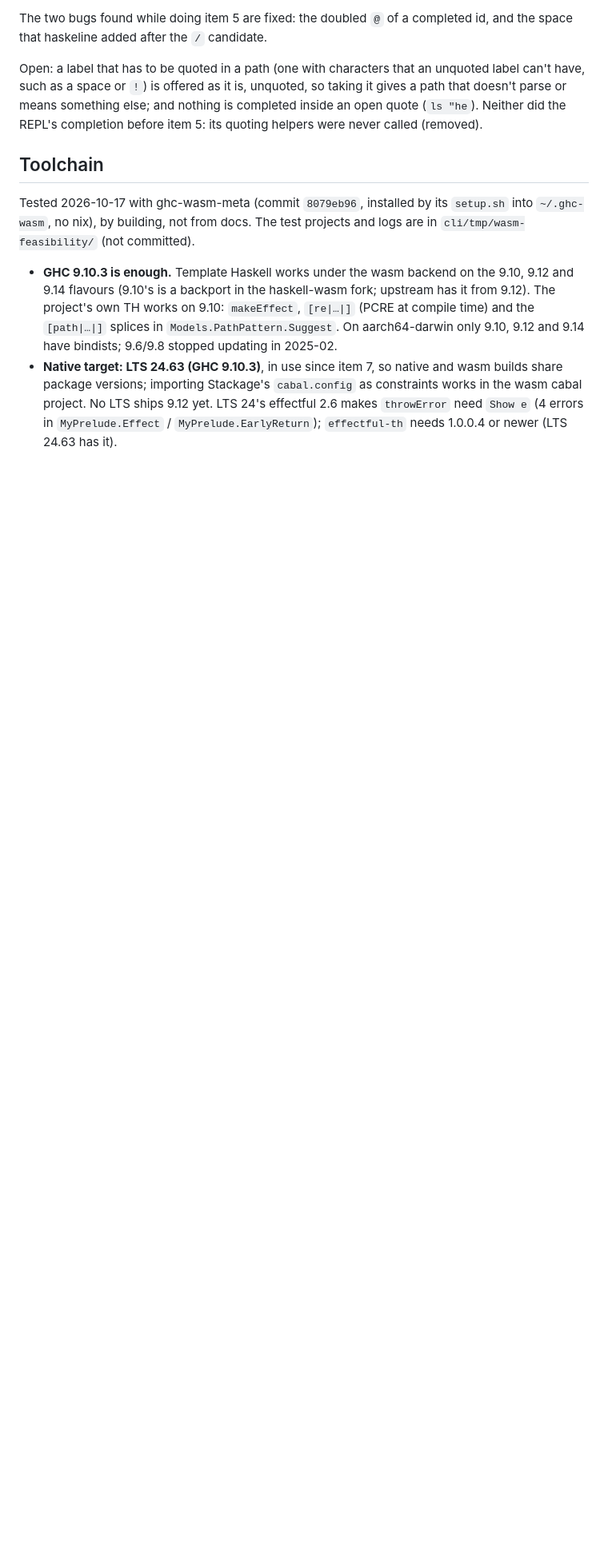
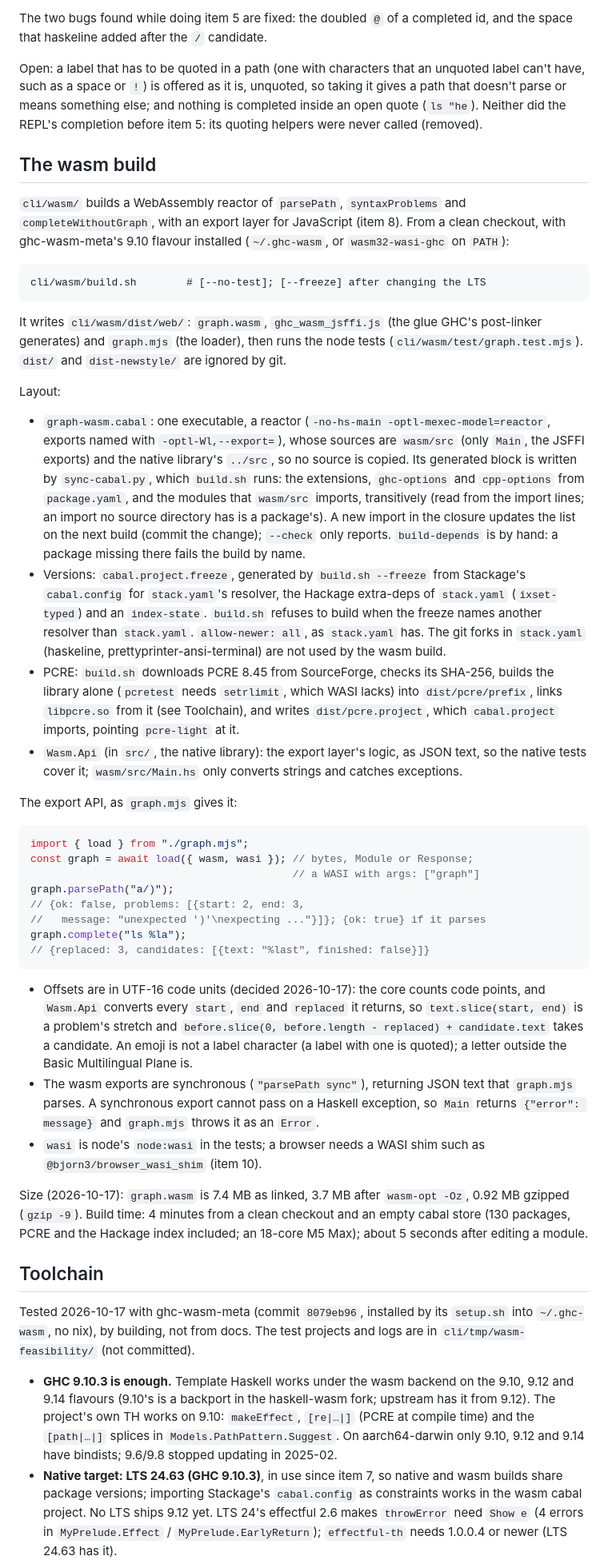
Before and after one commit to lehmacdj/graph, a Markdown page: cli/docs/wasm.md, the part around one of its changes. Shown at 80% size. GitHub-like rendering; blank space fills up the shorter version.

Commit message:
wasm.md: item 8 done, the wasm build and its export API
Co-Authored-By: Claude Opus 5.5 <noreply@anthropic.com>

````diff
--- a/cli/docs/wasm.md
+++ b/cli/docs/wasm.md
@@ -301,6 +303,83 @@ something else; and nothing is completed inside an open quote (`ls "he`).
 Neither did the REPL's completion before item 5: its quoting helpers
 were never called (removed).
 
+## The wasm build
+
+`cli/wasm/` builds a WebAssembly reactor of `parsePath`,
+`syntaxProblems` and `completeWithoutGraph`, with an export layer for
+JavaScript (item 8). From a clean checkout, with ghc-wasm-meta's 9.10
+flavour installed (`~/.ghc-wasm`, or `wasm32-wasi-ghc` on `PATH`):
+
+```
+cli/wasm/build.sh        # [--no-test]; [--freeze] after changing the LTS
+```
+
+It writes `cli/wasm/dist/web/`: `graph.wasm`, `ghc_wasm_jsffi.js` (the
+glue GHC's post-linker generates) and `graph.mjs` (the loader), then runs
+the node tests (`cli/wasm/test/graph.test.mjs`). `dist/` and
+`dist-newstyle/` are ignored by git.
+
+Layout:
+
+- `graph-wasm.cabal`: one executable, a reactor (`-no-hs-main
+  -optl-mexec-model=reactor`, exports named with `-optl-Wl,--export=`),
+  whose sources are `wasm/src` (only `Main`, the JSFFI exports) and the
+  native library's `../src`, so no source is copied. Its generated block
+  is written by `sync-cabal.py`, which `build.sh` runs: the extensions,
+  `ghc-options` and `cpp-options` from `package.yaml`, and the modules that
+  `wasm/src` imports, transitively (read from the import lines; an import
+  no source directory has is a package's). A new import in the closure
+  updates the list on the next build (commit the change); `--check` only
+  reports. `build-depends` is by hand: a package missing there fails the
+  build by name.
+- Versions: `cabal.project.freeze`, generated by `build.sh --freeze` from
+  Stackage's `cabal.config` for `stack.yaml`'s resolver, the Hackage
+  extra-deps of `stack.yaml` (`ixset-typed`) and an `index-state`.
+  `build.sh` refuses to build when the freeze names another resolver than
+  `stack.yaml`. `allow-newer: all`, as `stack.yaml` has. The git forks in
+  `stack.yaml` (haskeline, prettyprinter-ansi-terminal) are not used by
+  the wasm build.
+- PCRE: `build.sh` downloads PCRE 8.45 from SourceForge, checks its
+  SHA-256, builds the library alone (`pcretest` needs `setrlimit`, which
+  WASI lacks) into `dist/pcre/prefix`, links `libpcre.so` from it (see
+  Toolchain), and writes `dist/pcre.project`, which `cabal.project`
+  imports, pointing `pcre-light` at it.
+- `Wasm.Api` (in `src/`, the native library): the export layer's logic,
+  as JSON text, so the native tests cover it; `wasm/src/Main.hs` only
+  converts strings and catches exceptions.
+
+The export API, as `graph.mjs` gives it:
+
+```js
+import { load } from "./graph.mjs";
+const graph = await load({ wasm, wasi }); // bytes, Module or Response;
+                                          // a WASI with args: ["graph"]
+graph.parsePath("a/)");
+// {ok: false, problems: [{start: 2, end: 3,
+//   message: "unexpected ')'\nexpecting ..."}]}; {ok: true} if it parses
+graph.complete("ls %la");
+// {replaced: 3, candidates: [{text: "%last", finished: false}]}
+```
+
+- Offsets are in UTF-16 code units (decided 2026-10-17): the core counts
+  code points, and `Wasm.Api` converts every `start`, `end` and
+  `replaced` it returns, so `text.slice(start, end)` is a problem's
+  stretch and `before.slice(0, before.length - replaced) + candidate.text`
+  takes a candidate. An emoji is not a label character (a label with one
+  is quoted); a letter outside the Basic Multilingual Plane is.
+- The wasm exports are synchronous (`"parsePath sync"`), returning JSON
+  text that `graph.mjs` parses. A synchronous export cannot pass on a
+  Haskell exception, so `Main` returns `{"error": message}` and
+  `graph.mjs` throws it as an `Error`.
+- `wasi` is node's `node:wasi` in the tests; a browser needs a WASI shim
+  such as `@bjorn3/browser_wasi_shim` (item 10).
+
+Size (2026-10-17): `graph.wasm` is 7.4 MB as linked, 3.7 MB after
+`wasm-opt -Oz`, 0.92 MB gzipped (`gzip -9`). Build time: 4 minutes from
+a clean checkout and an empty cabal store (130 packages, PCRE and the
+Hackage index included; an 18-core M5 Max); about 5 seconds after
+editing a module.
+
 ## Toolchain
 
 Tested 2026-10-17 with ghc-wasm-meta (commit `8079eb96`, installed by its
````
Also changed, not shown: other parts of cli/docs/wasm.md (+10 -6 lines).
